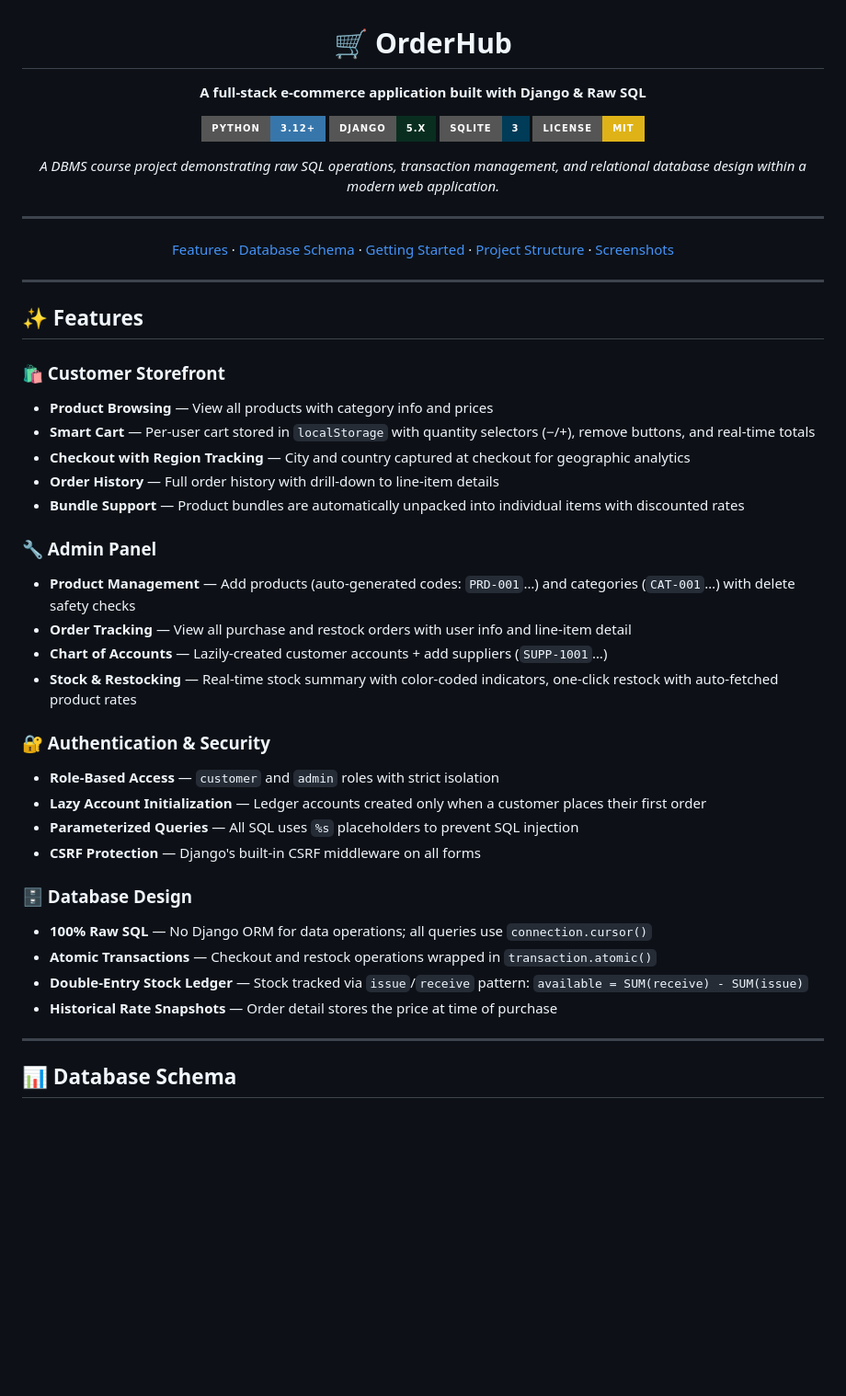
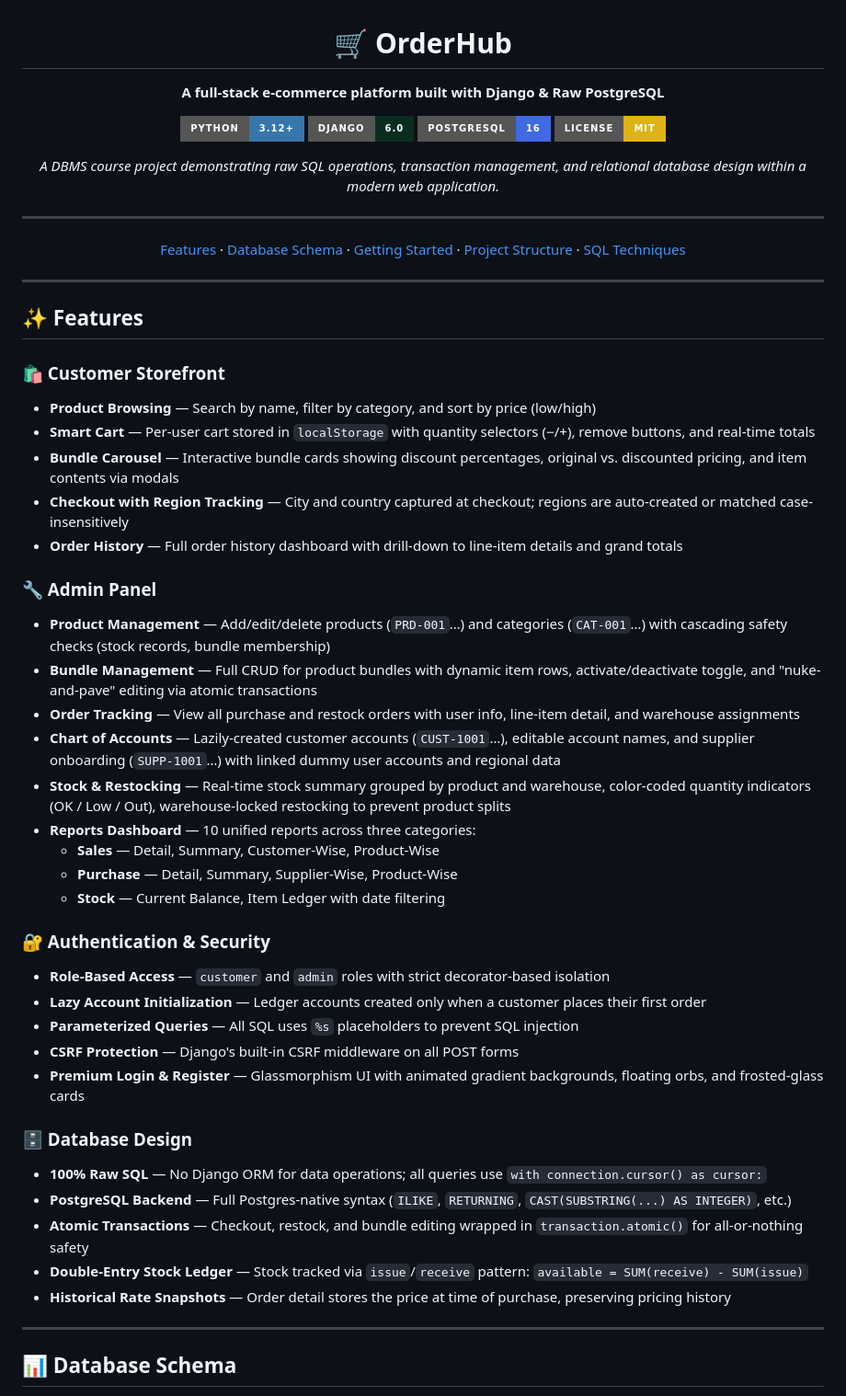
Before and after one commit to Maaz-A-Khan/Ecommerce-App, a Markdown page: README.md, the part around one of its changes. Shown at 92% size. Rendered like a GitHub page; badges without logos; blank space fills up the shorter version.

```diff
--- a/README.md
+++ b/README.md
@@ -2,18 +2,18 @@
 
 # 🛒 OrderHub
 
-**A full-stack e-commerce application built with Django & Raw SQL**
+**A full-stack e-commerce platform built with Django & Raw PostgreSQL**
 
 [![Python](https://img.shields.io/badge/Python-3.12+-3776AB?style=for-the-badge&logo=python&logoColor=white)](https://python.org)
-[![Django](https://img.shields.io/badge/Django-5.x-092E20?style=for-the-badge&logo=django&logoColor=white)](https://djangoproject.com)
-[![SQLite](https://img.shields.io/badge/SQLite-3-003B57?style=for-the-badge&logo=sqlite&logoColor=white)](https://sqlite.org)
+[![Django](https://img.shields.io/badge/Django-6.0-092E20?style=for-the-badge&logo=django&logoColor=white)](https://djangoproject.com)
+[![PostgreSQL](https://img.shields.io/badge/PostgreSQL-16-4169E1?style=for-the-badge&logo=postgresql&logoColor=white)](https://postgresql.org)
 [![License](https://img.shields.io/badge/License-MIT-yellow?style=for-the-badge)](LICENSE)
 
 *A DBMS course project demonstrating raw SQL operations, transaction management, and relational database design within a modern web application.*
 
 ---
 
-[Features](#-features) · [Database Schema](#-database-schema) · [Getting Started](#-getting-started) · [Project Structure](#-project-structure) · [Screenshots](#-screenshots)
+[Features](#-features) · [Database Schema](#-database-schema) · [Getting Started](#-getting-started) · [Project Structure](#-project-structure) · [SQL Techniques](#-key-sql-techniques)
 
 </div>
 
@@ -22,29 +22,36 @@
 ## ✨ Features
 
 ### 🛍️ Customer Storefront
-- **Product Browsing** — View all products with category info and prices
+- **Product Browsing** — Search by name, filter by category, and sort by price (low/high)
 - **Smart Cart** — Per-user cart stored in `localStorage` with quantity selectors (−/+), remove buttons, and real-time totals
-- **Checkout with Region Tracking** — City and country captured at checkout for geographic analytics
-- **Order History** — Full order history with drill-down to line-item details
-- **Bundle Support** — Product bundles are automatically unpacked into individual items with discounted rates
+- **Bundle Carousel** — Interactive bundle cards showing discount percentages, original vs. discounted pricing, and item contents via modals
+- **Checkout with Region Tracking** — City and country captured at checkout; regions are auto-created or matched case-insensitively
+- **Order History** — Full order history dashboard with drill-down to line-item details and grand totals
 
 ### 🔧 Admin Panel
-- **Product Management** — Add products (auto-generated codes: `PRD-001`…) and categories (`CAT-001`…) with delete safety checks
-- **Order Tracking** — View all purchase and restock orders with user info and line-item detail
-- **Chart of Accounts** — Lazily-created customer accounts + add suppliers (`SUPP-1001`…)
-- **Stock & Restocking** — Real-time stock summary with color-coded indicators, one-click restock with auto-fetched product rates
+- **Product Management** — Add/edit/delete products (`PRD-001`…) and categories (`CAT-001`…) with cascading safety checks (stock records, bundle membership)
+- **Bundle Management** — Full CRUD for product bundles with dynamic item rows, activate/deactivate toggle, and "nuke-and-pave" editing via atomic transactions
+- **Order Tracking** — View all purchase and restock orders with user info, line-item detail, and warehouse assignments
+- **Chart of Accounts** — Lazily-created customer accounts (`CUST-1001`…), editable account names, and supplier onboarding (`SUPP-1001`…) with linked dummy user accounts and regional data
+- **Stock & Restocking** — Real-time stock summary grouped by product and warehouse, color-coded quantity indicators (OK / Low / Out), warehouse-locked restocking to prevent product splits
+- **Reports Dashboard** — 10 unified reports across three categories:
+  - **Sales** — Detail, Summary, Customer-Wise, Product-Wise
+  - **Purchase** — Detail, Summary, Supplier-Wise, Product-Wise
+  - **Stock** — Current Balance, Item Ledger with date filtering
 
 ### 🔐 Authentication & Security
-- **Role-Based Access** — `customer` and `admin` roles with strict isolation
+- **Role-Based Access** — `customer` and `admin` roles with strict decorator-based isolation
 - **Lazy Account Initialization** — Ledger accounts created only when a customer places their first order
 - **Parameterized Queries** — All SQL uses `%s` placeholders to prevent SQL injection
-- **CSRF Protection** — Django's built-in CSRF middleware on all forms
+- **CSRF Protection** — Django's built-in CSRF middleware on all POST forms
+- **Premium Login & Register** — Glassmorphism UI with animated gradient backgrounds, floating orbs, and frosted-glass cards
 
 ### 🗄️ Database Design
-- **100% Raw SQL** — No Django ORM for data operations; all queries use `connection.cursor()`
-- **Atomic Transactions** — Checkout and restock operations wrapped in `transaction.atomic()`
+- **100% Raw SQL** — No Django ORM for data operations; all queries use `with connection.cursor() as cursor:`
+- **PostgreSQL Backend** — Full Postgres-native syntax (`ILIKE`, `RETURNING`, `CAST(SUBSTRING(...) AS INTEGER)`, etc.)
+- **Atomic Transactions** — Checkout, restock, and bundle editing wrapped in `transaction.atomic()` for all-or-nothing safety
 - **Double-Entry Stock Ledger** — Stock tracked via `issue`/`receive` pattern: `available = SUM(receive) - SUM(issue)`
-- **Historical Rate Snapshots** — Order detail stores the price at time of purchase
+- **Historical Rate Snapshots** — Order detail stores the price at time of purchase, preserving pricing history
 
 ---
 
```
Also changed, not shown: other parts of README.md (+95 -45 lines).
